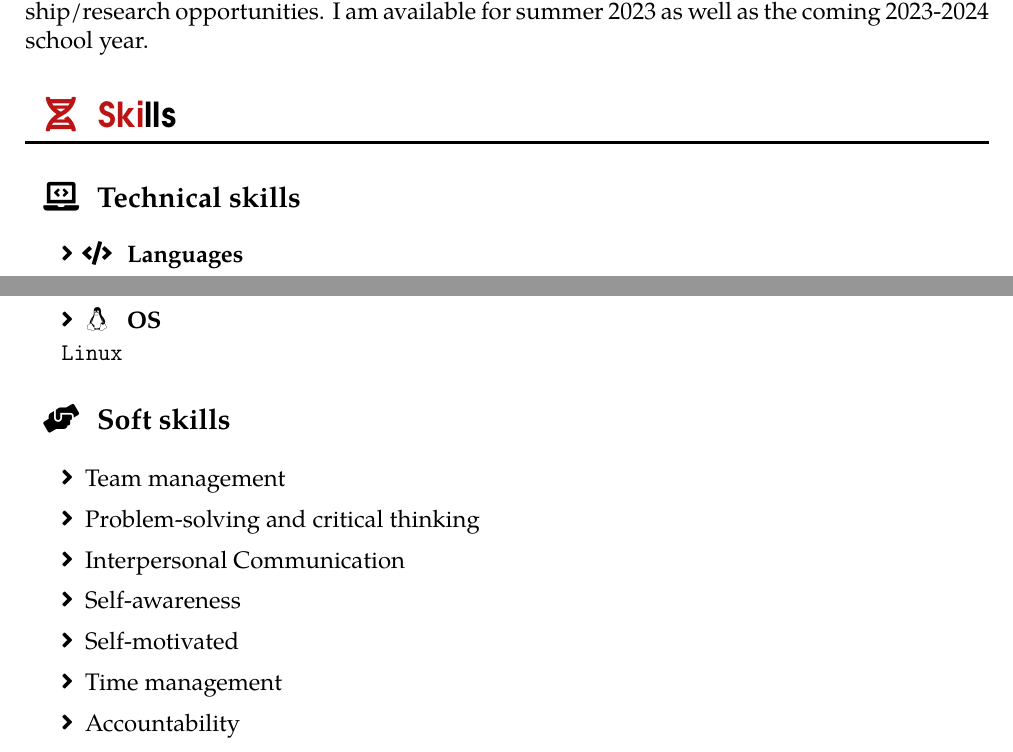
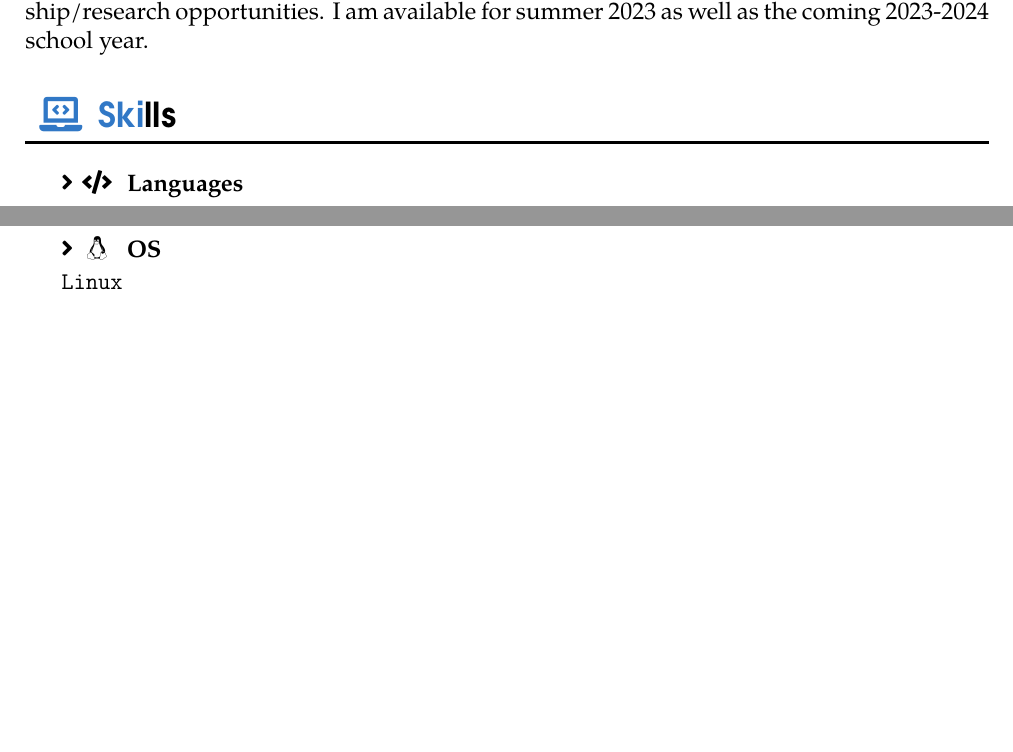
Before and after one commit to BattleCh1cken/Resume, a LaTeX CV (resume.tex): two parts of page 1 of 3, joined at a grey line, cut so that both start at the same text, the shorter picture padded with empty space. Compiled offline with pdfLaTeX.

Commit message:
Removed soft skills section

```diff
--- a/resume.tex
+++ b/resume.tex
@@ -38,17 +38,17 @@
 \definecolor{orangeFruit}{RGB}{224, 128, 44}
 \definecolor{redBlood}{RGB}{188, 20, 20}
 \definecolor{grayShy}{RGB}{153, 150, 142}
+\definecolor{deepPurple}{HTML}{6200EE}
+\definecolor{lilac}{HTML}{BB86FC}
 
 % TODO: this should go someplace else, but idk where
 
 \hypersetup{
 	colorlinks=true,
-	linkcolor=blue,
-	filecolor=magenta,
 	urlcolor=blueSky,
 }
 
-\newcommand{\mainColor}{redBlood} % pick a color above, or add a custom one
+\newcommand{\mainColor}{blueSky} % pick a color above, or add a custom one
 
 %%%%%%%%%%%%% Spaces %%%%%%%%%%%%%
 
@@ -232,10 +232,7 @@ Junior in High School with an interest in Computer Science. Currently looking fo
 
 
 \negsvspace
-\cvsection{\faDna}{Skills}
-\svspace
-\cvsubsection{\faLaptopCode}{Technical skills}
-\svspace
+\cvsection{\faLaptopCode}{Skills}
 
 \doubleSkill{\faCode}{Languages}{Rust \textbullet{} C/C++ \textbullet{} Shell \textbullet{} Nix \textbullet{} Lua \textbullet{} Python}
 \doubleSkill{\faDatabase}{Databases}{SQLite}
@@ -243,21 +240,6 @@ Junior in High School with an interest in Computer Science. Currently looking fo
 \doubleSkill{\faCloud}{DevOps}{NixOS \textbullet{} Docker}
 \doubleSkill{\faTools}{Tools}{Git \textbullet{} NeoVim \textbullet{} Z Shell \textbullet{} Hyprland \textbullet{} \LaTeX{}}
 \doubleSkill{\faLinux}{OS}{Linux}
-
-\negsvspace
-\cvsubsection{\faHandsHelping}{Soft skills}
-\svspace
-
-% TODO: correct these
-
-\simpleSkill{Team management}
-\simpleSkill{Problem-solving and critical thinking}
-\simpleSkill{Interpersonal Communication}
-\simpleSkill{Self-awareness}
-\simpleSkill{Self-motivated}
-\simpleSkill{Time management}
-\simpleSkill{Accountability}
-
 
 \cvsection{\faGraduationCap}{Education}
 \svspace
```
Also changed, not shown: resume.tex (6 more changed lines).
